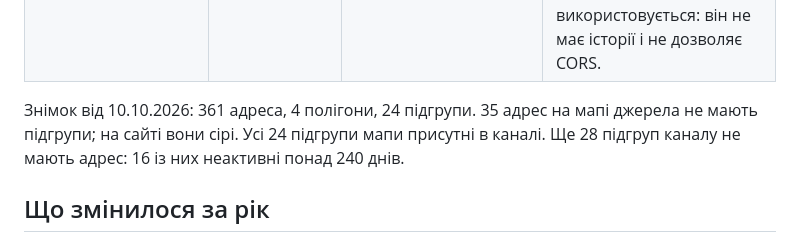
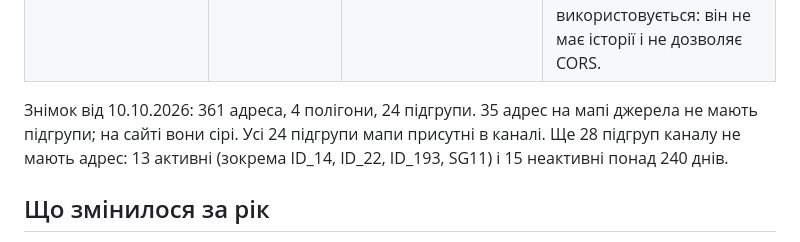
Before and after one commit to Alezx311/light_stat, a Markdown page: SOURCES.md, the part around the change. GitHub-like rendering.

Commit message:
docs: уточнено підрахунок підгруп без адрес
Co-Authored-By: Claude Opus 5.5 <noreply@anthropic.com>

```diff
--- a/SOURCES.md
+++ b/SOURCES.md
@@ -17,7 +17,7 @@
 | [t.me/s/subgroups62](https://t.me/s/subgroups62) — публічний веб-перегляд каналу «Підгрупи 6.2» | Пости «✅ … увімкнено» / «🔴 … вимкнено»: id поста, час, підгрупа | GitHub Actions щогодини, лише нові пости (зазвичай 1 запит; пагінація `?before=` до останнього відомого id, пауза 1 с, максимум 50 сторінок) | Канал повідомляє стан підгрупи, а не кожного будинку. Редагування й видалення постів не відстежуються. |
 | [eh-map.napruha.top](https://eh-map.napruha.top/) — мапа відключень того ж каналу | Адреси, координати, під’їзди, 1–2 підгрупи на адресу, черга ДТЕК, полігони кварталів | **Разовий знімок вручну** (`tools/import-eh-map.js`), з атрибуцією на карті та в `data/addresses.json` | robots.txt сайту має `Disallow: /`, ліцензія даних не вказана. Тому жодних автоматичних запитів; знімок оновлюється лише вручну. Дозвіл автора мапи запитується окремо; на його прохання знімок буде прибрано. Поточний стан мапи (`/data/sg_state.json`) не використовується: він не має історії і не дозволяє CORS. |
 
-Знімок від 10.10.2026: 361 адреса, 4 полігони, 24 підгрупи. 35 адрес на мапі джерела не мають підгрупи; на сайті вони сірі. Усі 24 підгрупи мапи присутні в каналі. Ще 28 підгруп каналу не мають адрес: 16 із них неактивні понад 240 днів.
+Знімок від 10.10.2026: 361 адреса, 4 полігони, 24 підгрупи. 35 адрес на мапі джерела не мають підгрупи; на сайті вони сірі. Усі 24 підгрупи мапи присутні в каналі. Ще 28 підгруп каналу не мають адрес: 13 активні (зокрема ID_14, ID_22, ID_193, SG11) і 15 неактивні понад 240 днів.
 
 ## Що змінилося за рік
 
```
